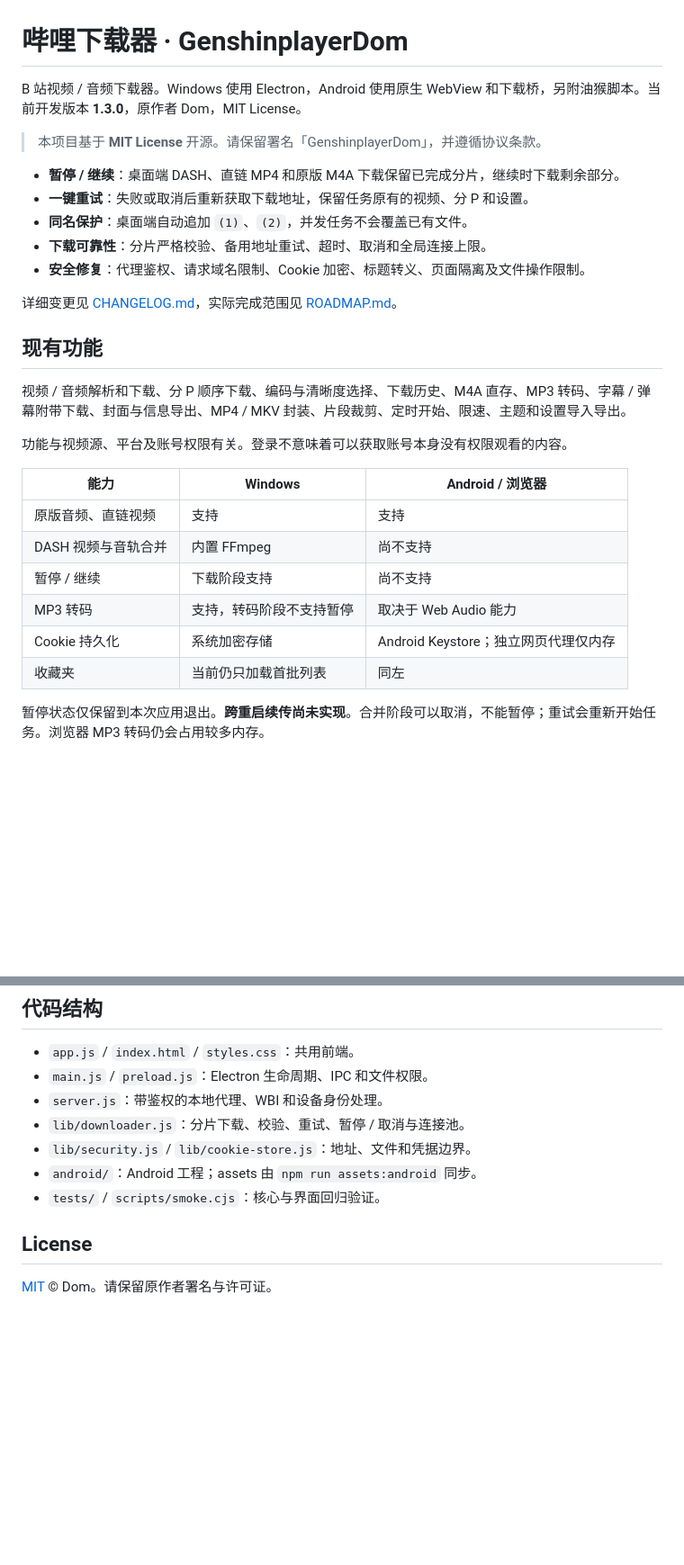
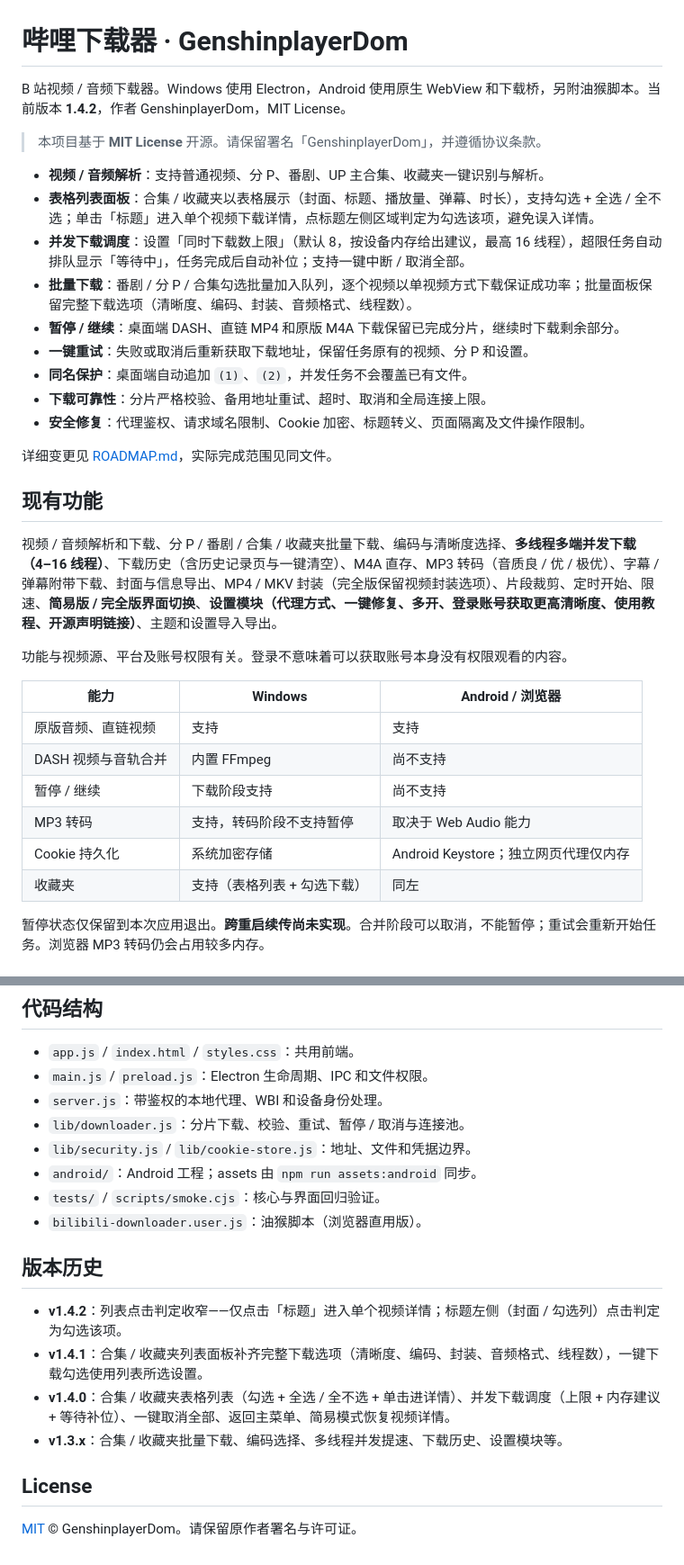
Before and after one commit to GenshinplayerDom/bilibili-downloader, a Markdown page: README.md, 2 parts joined by grey strips. Shown at 90% size. Rendered like a GitHub page; blank space fills up the shorter version.

Commit message:
docs: README 更新至 v1.4.2 最新功能与版本历史介绍

```diff
--- a/README.md
+++ b/README.md
@@ -1,20 +1,24 @@
 # 哔哩下载器 · GenshinplayerDom
 
-B 站视频 / 音频下载器。Windows 使用 Electron，Android 使用原生 WebView 和下载桥，另附油猴脚本。当前开发版本 **1.3.0**，原作者 Dom，MIT License。
+B 站视频 / 音频下载器。Windows 使用 Electron，Android 使用原生 WebView 和下载桥，另附油猴脚本。当前版本 **1.4.2**，作者 GenshinplayerDom，MIT License。
 
 > 本项目基于 **MIT License** 开源。请保留署名「GenshinplayerDom」，并遵循协议条款。
 
+- **视频 / 音频解析**：支持普通视频、分 P、番剧、UP 主合集、收藏夹一键识别与解析。
+- **表格列表面板**：合集 / 收藏夹以表格展示（封面、标题、播放量、弹幕、时长），支持勾选 + 全选 / 全不选；单击「标题」进入单个视频下载详情，点标题左侧区域判定为勾选该项，避免误入详情。
+- **并发下载调度**：设置「同时下载数上限」（默认 8，按设备内存给出建议，最高 16 线程），超限任务自动排队显示「等待中」，任务完成后自动补位；支持一键中断 / 取消全部。
+- **批量下载**：番剧 / 分 P / 合集勾选批量加入队列，逐个视频以单视频方式下载保证成功率；批量面板保留完整下载选项（清晰度、编码、封装、音频格式、线程数）。
 - **暂停 / 继续**：桌面端 DASH、直链 MP4 和原版 M4A 下载保留已完成分片，继续时下载剩余部分。
 - **一键重试**：失败或取消后重新获取下载地址，保留任务原有的视频、分 P 和设置。
 - **同名保护**：桌面端自动追加 `(1)`、`(2)`，并发任务不会覆盖已有文件。
 - **下载可靠性**：分片严格校验、备用地址重试、超时、取消和全局连接上限。
 - **安全修复**：代理鉴权、请求域名限制、Cookie 加密、标题转义、页面隔离及文件操作限制。
 
-详细变更见 [CHANGELOG.md](CHANGELOG.md)，实际完成范围见 [ROADMAP.md](ROADMAP.md)。
+详细变更见 [ROADMAP.md](ROADMAP.md)，实际完成范围见同文件。
 
 ## 现有功能
 
-视频 / 音频解析和下载、分 P 顺序下载、编码与清晰度选择、下载历史、M4A 直存、MP3 转码、字幕 / 弹幕附带下载、封面与信息导出、MP4 / MKV 封装、片段裁剪、定时开始、限速、主题和设置导入导出。
+视频 / 音频解析和下载、分 P / 番剧 / 合集 / 收藏夹批量下载、编码与清晰度选择、**多线程多端并发下载（4–16 线程）**、下载历史（含历史记录页与一键清空）、M4A 直存、MP3 转码（音质良 / 优 / 极优）、字幕 / 弹幕附带下载、封面与信息导出、MP4 / MKV 封装（完全版保留视频封装选项）、片段裁剪、定时开始、限速、**简易版 / 完全版界面切换**、**设置模块（代理方式、一键修复、多开、登录账号获取更高清晰度、使用教程、开源声明链接）**、主题和设置导入导出。
 
 功能与视频源、平台及账号权限有关。登录不意味着可以获取账号本身没有权限观看的内容。
 
@@ -25,7 +29,7 @@ B 站视频 / 音频下载器。Windows 使用 Electron，Android 使用原生 W
 | 暂停 / 继续 | 下载阶段支持 | 尚不支持 |
 | MP3 转码 | 支持，转码阶段不支持暂停 | 取决于 Web Audio 能力 |
 | Cookie 持久化 | 系统加密存储 | Android Keystore；独立网页代理仅内存 |
-| 收藏夹 | 当前仍只加载首批列表 | 同左 |
+| 收藏夹 | 支持（表格列表 + 勾选下载） | 同左 |
 
 暂停状态仅保留到本次应用退出。**跨重启续传尚未实现**。合并阶段可以取消，不能暂停；重试会重新开始任务。浏览器 MP3 转码仍会占用较多内存。
 
@@ -89,7 +93,15 @@ Linux / macOS 使用 `bash ./gradlew :app:assembleDebug`。Wrapper 使用 Gradle
 - `lib/security.js` / `lib/cookie-store.js`：地址、文件和凭据边界。
 - `android/`：Android 工程；assets 由 `npm run assets:android` 同步。
 - `tests/` / `scripts/smoke.cjs`：核心与界面回归验证。
+- `bilibili-downloader.user.js`：油猴脚本（浏览器直用版）。
+
+## 版本历史
+
+- **v1.4.2**：列表点击判定收窄——仅点击「标题」进入单个视频详情；标题左侧（封面 / 勾选列）点击判定为勾选该项。
+- **v1.4.1**：合集 / 收藏夹列表面板补齐完整下载选项（清晰度、编码、封装、音频格式、线程数），一键下载勾选使用列表所选设置。
+- **v1.4.0**：合集 / 收藏夹表格列表（勾选 + 全选 / 全不选 + 单击进详情）、并发下载调度（上限 + 内存建议 + 等待补位）、一键取消全部、返回主菜单、简易模式恢复视频详情。
+- **v1.3.x**：合集 / 收藏夹批量下载、编码选择、多线程并发提速、下载历史、设置模块等。
 
 ## License
 
-[MIT](LICENSE) © Dom。请保留原作者署名与许可证。
+[MIT](LICENSE) © GenshinplayerDom。请保留原作者署名与许可证。
```
